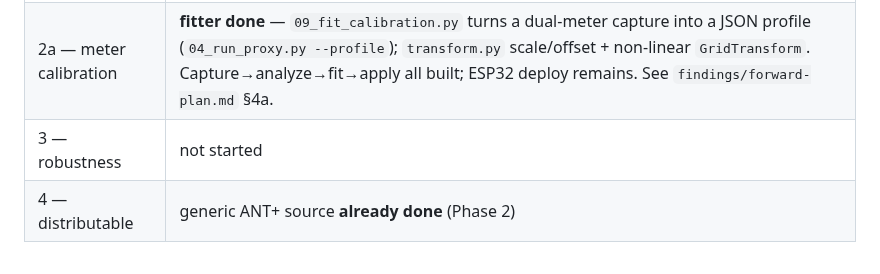
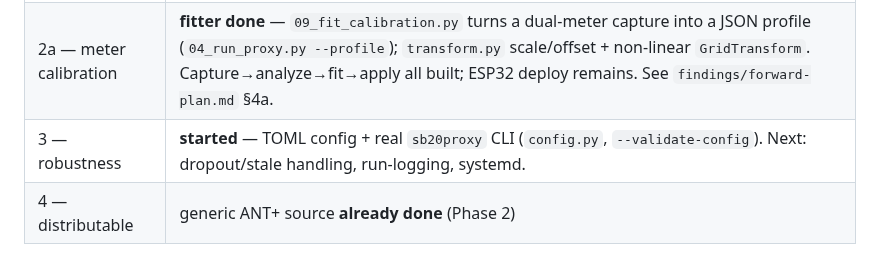
Before and after one commit to cauldnz/SB20-power-proxy, a Markdown page: code/README.md, the part around the change. GitHub-like rendering.

Commit message:
docs: README phase 3 started (config + CLI)
Co-Authored-By: Claude Opus 4.8 (1M context) <noreply@anthropic.com>

```diff
--- a/code/README.md
+++ b/code/README.md
@@ -150,5 +150,5 @@ See `../03-central-hypothesis-and-phase-zero.md` for the full Phase 0 capture pl
 | 1 — replay | **code-complete; software loopback passes** — codec + replay + `StagesAntTarget` + digital-twin loopback (`03_static_replay.py --radio loopback`). Remaining: real-stick hardware loopback + SB20 pairing (Phase 1B). |
 | 2 — live proxy | **code-complete; software loop passes** — generic `AntPowerSource` + `PowerMeterTwin` + correction transform; full meter→proxy→bike loop tested (`04_run_proxy.py --radio loopback`). Remaining: run live on a stick + latency/endurance. |
 | 2a — meter calibration | **fitter done** — `09_fit_calibration.py` turns a dual-meter capture into a JSON profile (`04_run_proxy.py --profile`); `transform.py` scale/offset + non-linear `GridTransform`. Capture→analyze→fit→apply all built; ESP32 deploy remains. See `findings/forward-plan.md` §4a. |
-| 3 — robustness | not started |
+| 3 — robustness | **started** — TOML config + real `sb20proxy` CLI (`config.py`, `--validate-config`). Next: dropout/stale handling, run-logging, systemd. |
 | 4 — distributable | generic ANT+ source **already done** (Phase 2) |
```
